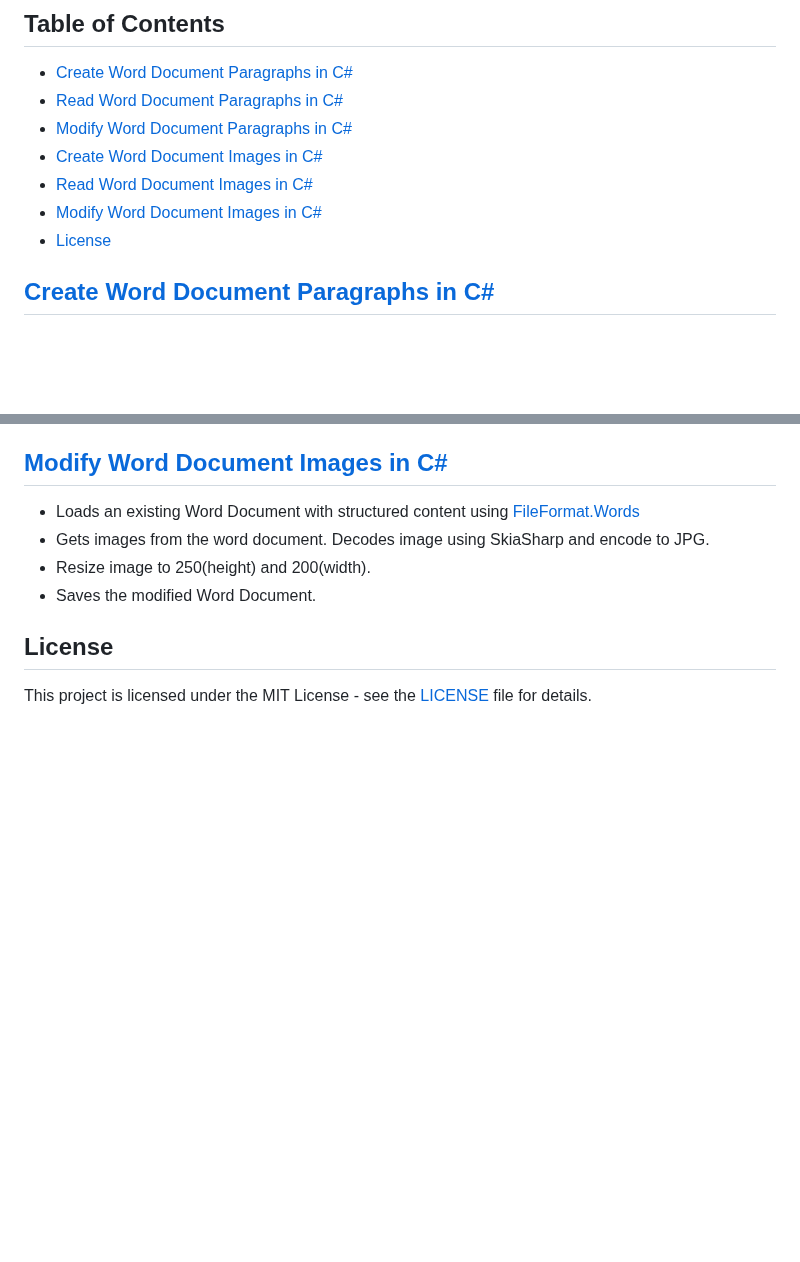
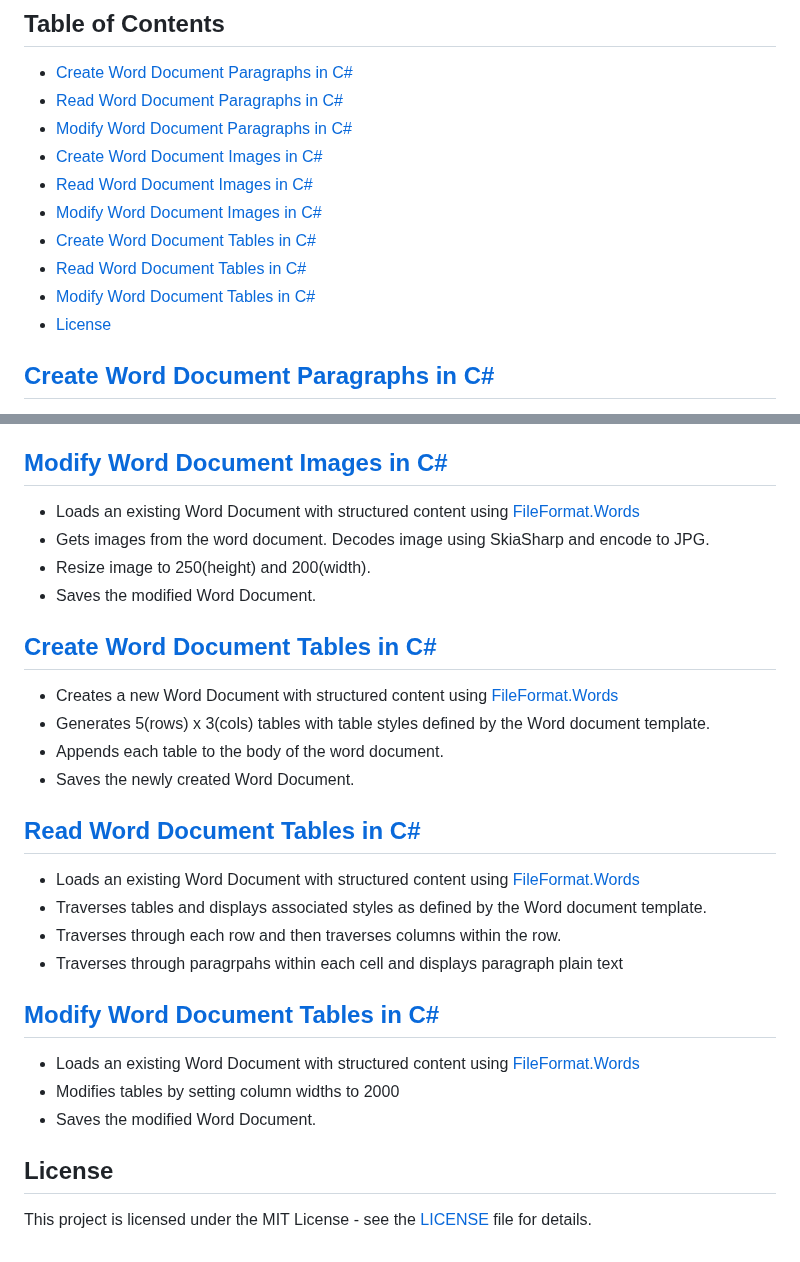
Before and after one commit to fileformat-words-gists/FileFormat.Words-for-.NET, a Markdown page: README.md, 2 parts joined by grey strips. GitHub-like rendering; blank space fills up the shorter version.

Commit message:
Update README.md to include Table gists

```diff
--- a/README.md
+++ b/README.md
@@ -9,6 +9,9 @@
 - [Create Word Document Images in C#](#create-word-document-images-in-c)
 - [Read Word Document Images in C#](#read-word-document-images-in-c)
 - [Modify Word Document Images in C#](#modify-word-document-images-in-c)
+- [Create Word Document Tables in C#](#create-word-document-tables-in-c)
+- [Read Word Document Tables in C#](#read-word-document-tables-in-c)
+- [Modify Word Document Tables in C#](#modify-word-document-tables-in-c)
 - [License](#license)
 
 ## [Create Word Document Paragraphs in C#](https://gist.github.com/fileformat-words-gists/0f5c7fa92216dec7c8b1b07f5a8060ea)
@@ -44,6 +47,23 @@
 * Resize image to 250(height) and 200(width).
 * Saves the modified Word Document.
 
+## [Create Word Document Tables in C#](https://gist.github.com/fileformat-words-gists/c05f8f128080801fff348a41e38d0364)
+* Creates a new Word Document with structured content using [FileFormat.Words](https://www.nuget.org/packages/FileFormat.Words)
+* Generates 5(rows) x 3(cols) tables with table styles defined by the Word document template.
+* Appends each table to the body of the word document.
+* Saves the newly created Word Document.
+
+## [Read Word Document Tables in C#](https://gist.github.com/fileformat-words-gists/fb5d9fa3c0576b45140ee3be87405c79)
+* Loads an existing Word Document with structured content using [FileFormat.Words](https://www.nuget.org/packages/FileFormat.Words)
+* Traverses tables and displays associated styles as defined by the Word document template.
+* Traverses through each row and then traverses columns within the row.
+* Traverses through paragrpahs within each cell and displays paragraph plain text
+
+## [Modify Word Document Tables in C#](https://gist.github.com/fileformat-words-gists/20db884541540196dd00a9f313d9f77b)
+* Loads an existing Word Document with structured content using [FileFormat.Words](https://www.nuget.org/packages/FileFormat.Words)
+* Modifies tables by setting column widths to 2000
+* Saves the modified Word Document.
+
 ## License
 
 This project is licensed under the MIT License - see the [LICENSE](LICENSE) file for details.
```
